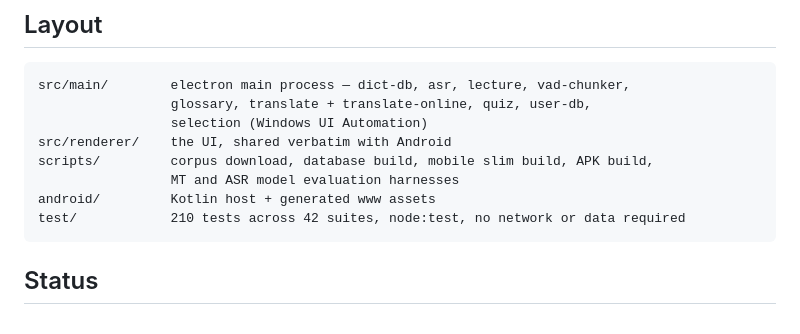
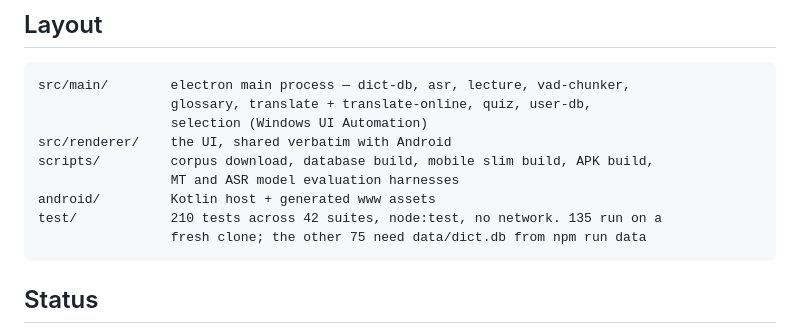
Before and after one commit to liu-x27/lexica, a Markdown page: README.md, the part around the change. Rendered like a GitHub page.

Commit message:
Say which tests need the dictionary
"no network or data required" was half right. The online-translation tests
use a fake fetch, so nothing touches the network. But on a clone without
data/dict.db, 145 of the 210 tests register and 135 pass: 10 skip on
hasDict, and 65 never register. Measured in a worktree with no data/.

Co-Authored-By: Claude Opus 5.5 <noreply@anthropic.com>

````diff
--- a/README.md
+++ b/README.md
@@ -236,7 +236,8 @@ src/renderer/    the UI, shared verbatim with Android
 scripts/         corpus download, database build, mobile slim build, APK build,
                  MT and ASR model evaluation harnesses
 android/         Kotlin host + generated www assets
-test/            210 tests across 42 suites, node:test, no network or data required
+test/            210 tests across 42 suites, node:test, no network. 135 run on a
+                 fresh clone; the other 75 need data/dict.db from npm run data
 ```
 
 ## Status
````
